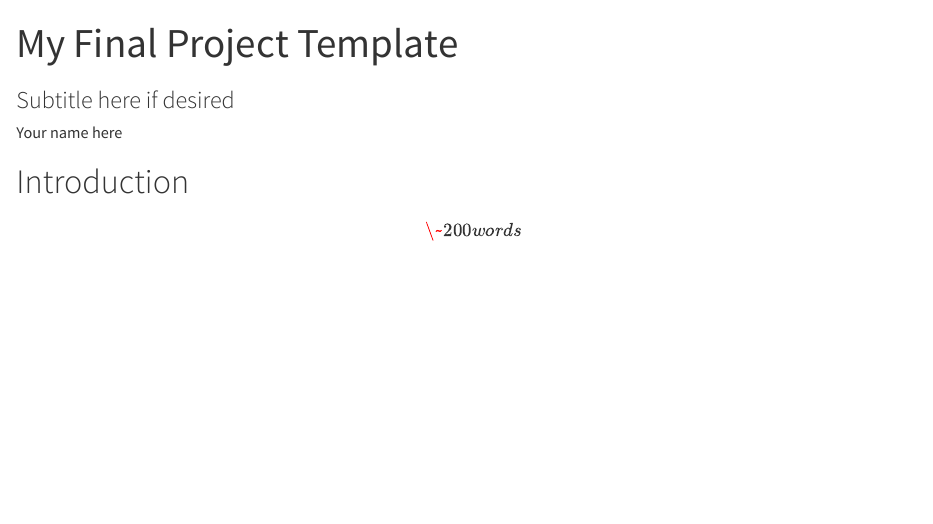
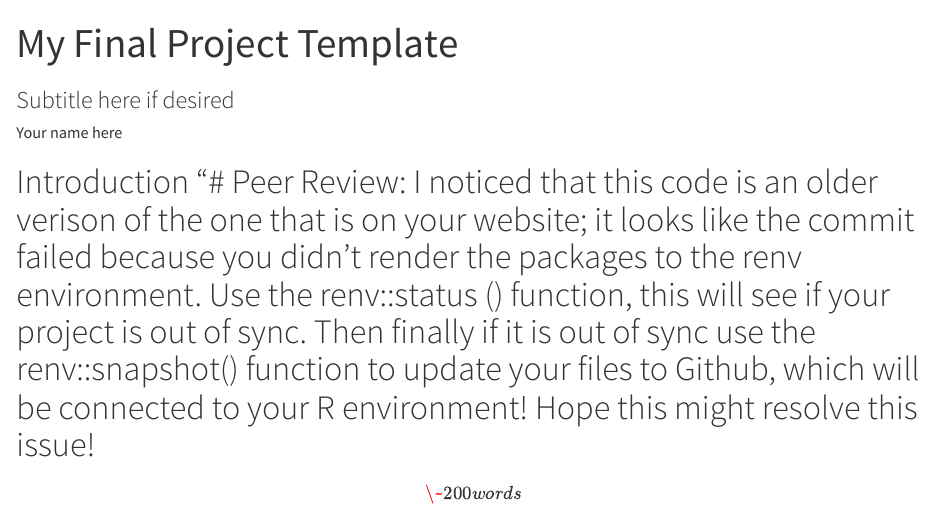
Before and after one commit to NYCBirder/GEO-511-Final-Project, a Quarto document (index.qmd): the page in a window 1100 px wide, from its top. Rendered offline with R 4.5, knitr and Pandoc in place of Quarto, with nearby package versions; some code elsewhere in the file could not run offline.

Commit message:
Project_peerreview_mjbargn
I really liked your project idea and website. It seems like there was a commit failure and it is why this index.qmd hasn't yet been updated. I added some comments to help resolve these issues. Hope that works!

```diff
--- a/index.qmd
+++ b/index.qmd
@@ -4,7 +4,7 @@ author: "Your name here"
 subtitle: "Subtitle here if desired"
 ---
 
-# Introduction
+# Introduction "# Peer Review: I noticed that this code is an older verison of the one that is on your website; it looks like the commit failed because you didn't render the packages to the renv environment. Use the renv::status () function, this will see if your project is out of sync. Then finally if it is out of sync use the renv::snapshot() function to update your files to Github, which will be connected to your R environment! Hope this might resolve this issue!
 
 \[\~ 200 words\]
 This is an introduction
```
